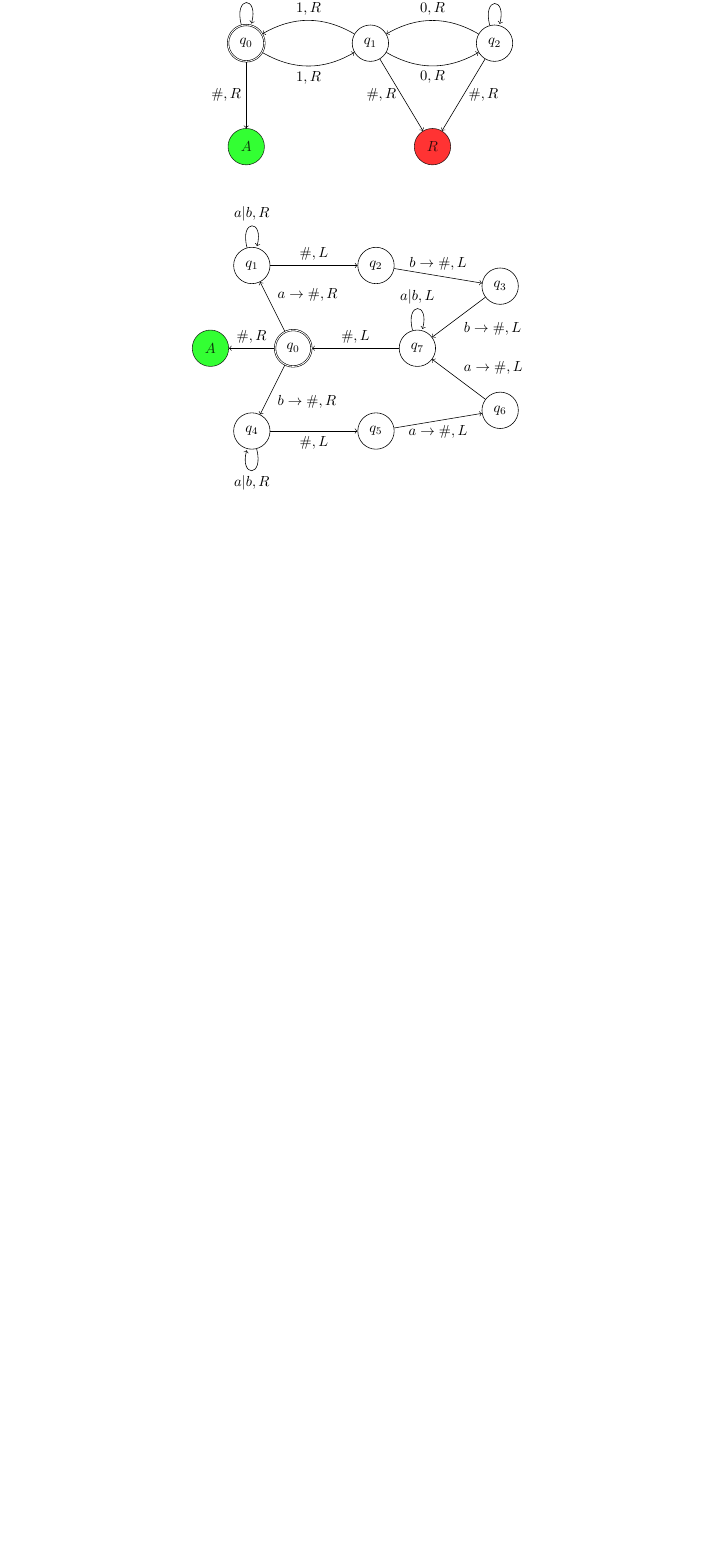
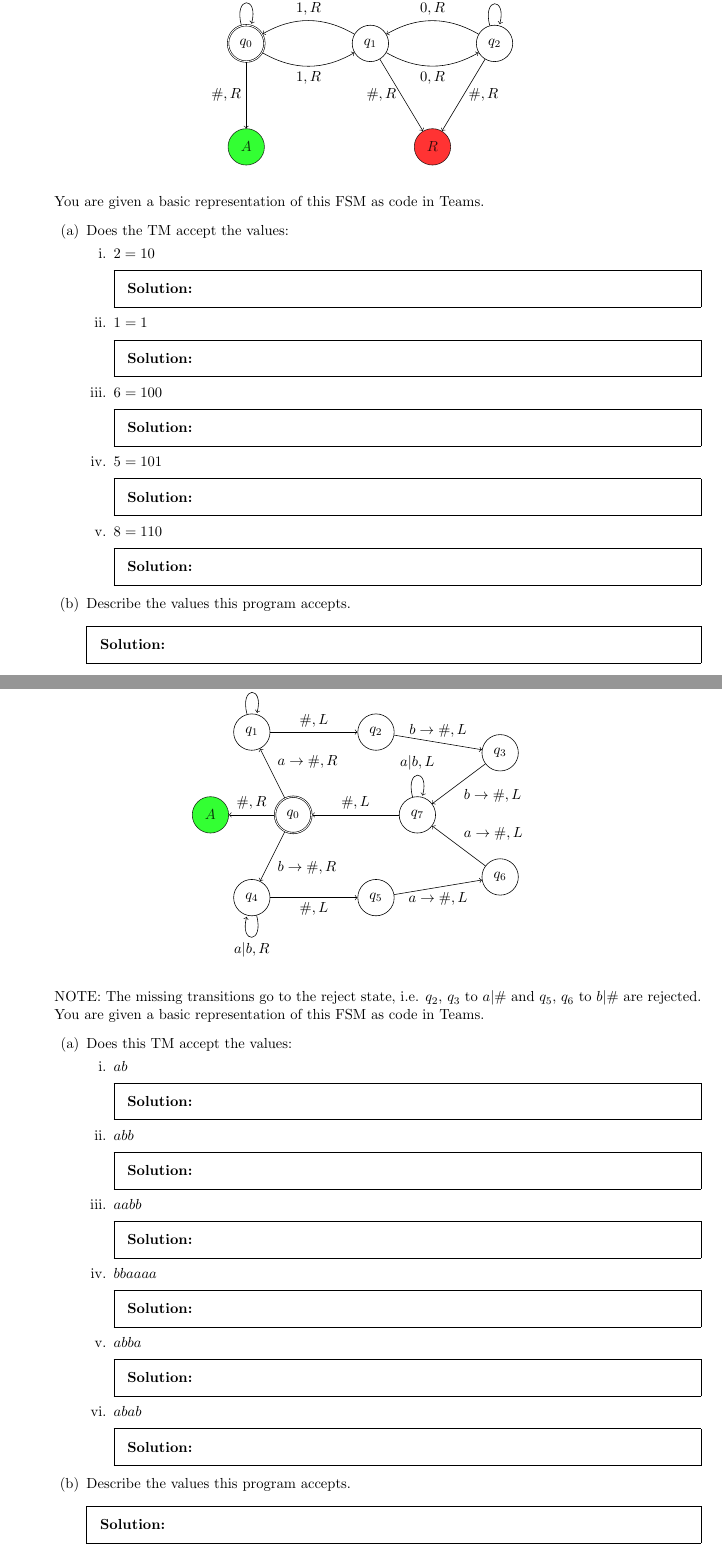
Before and after one commit to pete-g00/Turing-Machine-Language, a LaTeX problem sheet (evaluation/worksheet/tm-worksheet.tex): part of page 10 of 10 before the commit and two parts of pages 10 and 11 of 11 after it, the two joined at a grey line, cut so that both start at the same text, the shorter picture padded with empty space. Compiled offline with pdfLaTeX.

Commit message:
Completed TM Worksheet and the agenda

```diff
--- a/evaluation/worksheet/tm-worksheet.tex
+++ b/evaluation/worksheet/tm-worksheet.tex
@@ -339,8 +341,65 @@ module mystery {
                 \draw[->] (q2) edge node[right] {$\#, R$} (R);
             \end{tikzpicture}
         \end{figure}
-    % Checks isDiv4
+        You are given a basic representation of this FSM as code in Teams.
+%         The following is a program representation for the FSM:
+% \begin{lstlisting}[language=TML]
+% alphabet = {0, 1}
+% module q0 {
+%     if 0 {
+%         move right
+%     } if 1 {
+%         move right
+%         goto q1
+%     } if blank {
+%         move right
+%         accept
+%     }
+% }
+% module q1 {
+%     if 1 {
+%         move right
+%         goto q0
+%     } if
+% }
+% \end{lstlisting}
+        \begin{enumerate}
+            \item Does the TM accept the values:
+            \begin{enumerate}
+                \item $2 = 10$
+                \begin{solution}
 
+                \end{solution}
+
+                \item $1 = 1$
+                \begin{solution}
+
+                \end{solution}
+
+                \item $6 = 100$
+                \begin{solution}
+
+                \end{solution}
+
+                \item $5 = 101$
+                \begin{solution}
+
+                \end{solution}
+
+                \item $8 = 110$
+                \begin{solution}
+
+                \end{solution}
+            \end{enumerate}
+
+            \item Describe the values this program accepts.
+            \begin{solution}
+                % IsDiv3
+            \end{solution}
+        \end{enumerate}
+        \newpage
+
+        \item Consider the following TM FSM:
         \begin{figure}[H]
             \centering
             \begin{tikzpicture}
@@ -369,7 +428,51 @@ module mystery {
                 \draw[->] (q7) -- node[above] {$\#, L$} (q0);
             \end{tikzpicture}
         \end{figure}
-    % NOTE: The missing links go to the reject state, i.e. q2, q3 to a|# and q5, q6 to b|# are rejected
+        % Checks
+        NOTE: The missing transitions go to the reject state, i.e. $q_2$, $q_3$ to $a|\#$ and $q_5$, $q_6$ to $b|\#$ are rejected. You are given a basic representation of this FSM as code in Teams.
+        \begin{enumerate}
+            \item Does this TM accept the values:
+            \begin{enumerate}
+                \item $ab$
+                \begin{solution}
+
+                \end{solution}
+
+                \item $abb$
+                \begin{solution}
+
+                \end{solution}
+
+                \item $aabb$
+                \begin{solution}
+
+                \end{solution}
+
+                \item $bbaaaa$
+                \begin{solution}
+
+                \end{solution}
+
+                \item $abba$
+                \begin{solution}
+
+                \end{solution}
+
+                \item $abab$
+                \begin{solution}
+
+                \end{solution}
+            \end{enumerate}
+
+            \item Describe the values this program accepts.
+            \begin{solution}
+
+            \end{solution}
+        \end{enumerate}
+    \end{enumerate}
+    % Checks isDiv4
+
+    % NOTE: The missing links go to the reject state,
 
 % // accepts strings of the form a^n b^n c^n
 % alphabet = {a, b, c}
```
Also changed, not shown: meetings/agendas/Semester 2/week4.md (added, +12 -0 lines), timelog.md (+5 -0 lines), evaluation/worksheet/tm-worksheet.pdf, evaluation/worksheet/tm-worksheet.tex (12 more changed lines). Lines whose indentation alone changed are shown as unchanged.
